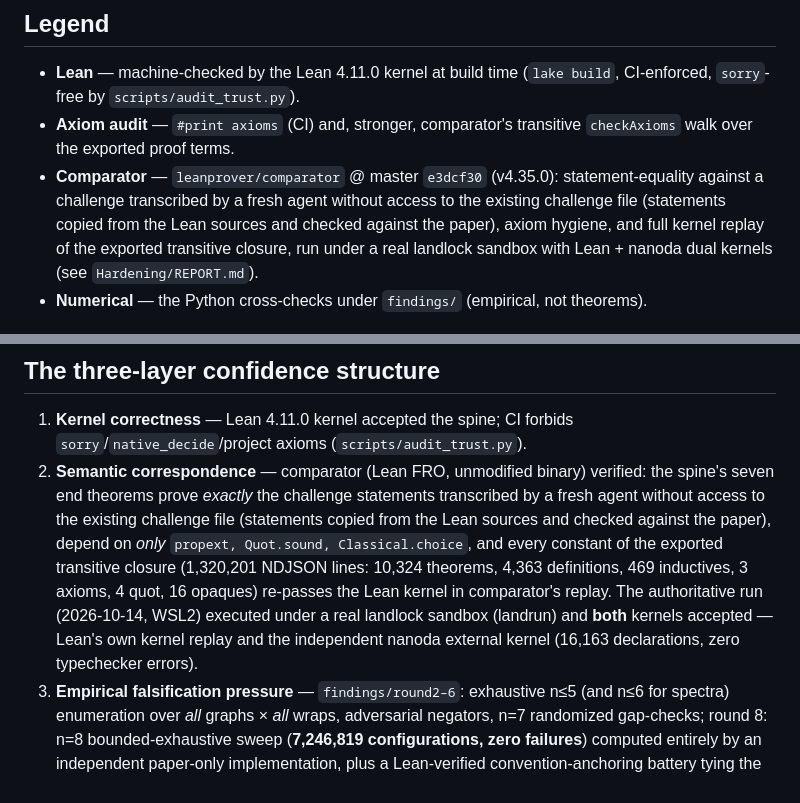
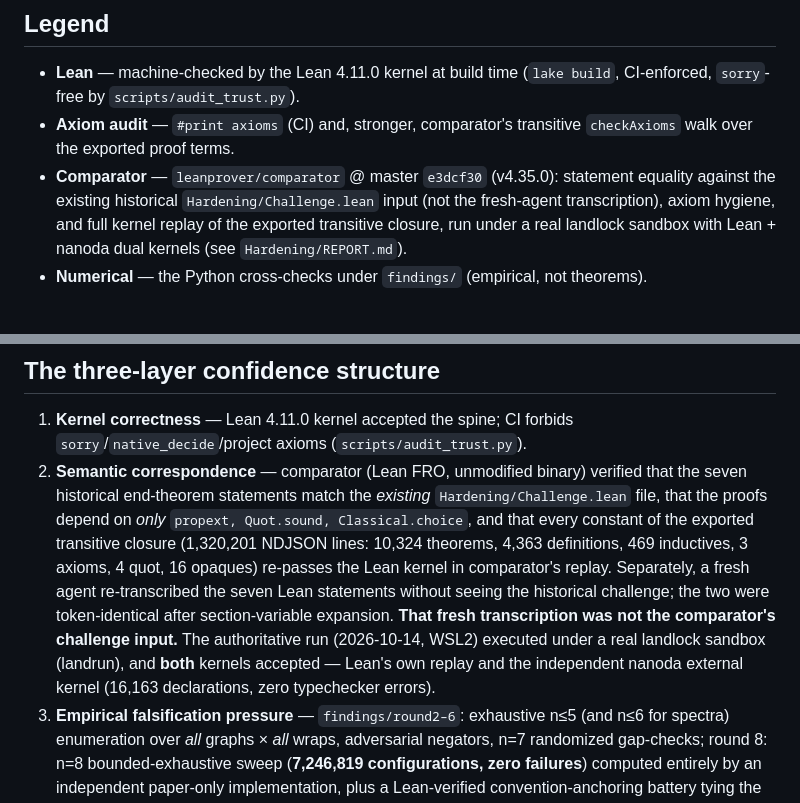
Before and after one commit to jesusvilela/connection_laplacian_lean, a Markdown page: Hardening/EVIDENCE-MAP.md, 2 parts joined by grey strips. Drawn GitHub-style.

Commit message:
Clarify comparator's historical challenge and separate fresh-agent transcription

```diff
--- a/Hardening/EVIDENCE-MAP.md
+++ b/Hardening/EVIDENCE-MAP.md
@@ -25,7 +25,8 @@ Each row follows the chain
 - **Axiom audit** — `#print axioms` (CI) and, stronger, comparator's
   transitive `checkAxioms` walk over the exported proof terms.
 - **Comparator** — `leanprover/comparator` @ master `e3dcf30` (v4.35.0):
-  statement-equality against a challenge transcribed by a fresh agent without access to the existing challenge file (statements copied from the Lean sources and checked against the paper),
+  statement equality against the existing historical
+  `Hardening/Challenge.lean` input (not the fresh-agent transcription),
   axiom hygiene, and full kernel replay of the exported transitive closure,
   run under a real landlock sandbox with Lean + nanoda dual kernels
   (see `Hardening/REPORT.md`).
@@ -107,15 +108,19 @@ This replay does not discharge either graph-identification hypothesis.
 1. **Kernel correctness** — Lean 4.11.0 kernel accepted the spine; CI forbids
    `sorry`/`native_decide`/project axioms (`scripts/audit_trust.py`).
 2. **Semantic correspondence** — comparator (Lean FRO, unmodified binary)
-   verified: the spine's seven end theorems prove *exactly* the
-   challenge statements transcribed by a fresh agent without access to the existing challenge file (statements copied from the Lean sources and checked against the paper), depend on *only*
-   `propext, Quot.sound, Classical.choice`, and every constant of the
-   exported transitive closure (1,320,201 NDJSON lines: 10,324 theorems,
-   4,363 definitions, 469 inductives, 3 axioms, 4 quot, 16 opaques)
-   re-passes the Lean kernel in comparator's replay. The authoritative run
-   (2026-10-14, WSL2) executed under a real landlock sandbox (landrun) and
-   **both** kernels accepted — Lean's own kernel replay and the independent
-   nanoda external kernel (16,163 declarations, zero typechecker errors).
+   verified that the seven historical end-theorem statements match the
+   *existing* `Hardening/Challenge.lean` file, that the proofs depend on
+   *only* `propext, Quot.sound, Classical.choice`, and that every constant
+   of the exported transitive closure (1,320,201 NDJSON lines: 10,324
+   theorems, 4,363 definitions, 469 inductives, 3 axioms, 4 quot,
+   16 opaques) re-passes the Lean kernel in comparator's replay.
+   Separately, a fresh agent re-transcribed the seven Lean statements
+   without seeing the historical challenge; the two were token-identical
+   after section-variable expansion. **That fresh transcription was not
+   the comparator's challenge input.** The authoritative run (2026-10-14,
+   WSL2) executed under a real landlock sandbox (landrun), and **both**
+   kernels accepted — Lean's own replay and the independent nanoda
+   external kernel (16,163 declarations, zero typechecker errors).
 3. **Empirical falsification pressure** — `findings/round2–6`: exhaustive
    n≤5 (and n≤6 for spectra) enumeration over *all* graphs × *all* wraps,
    adversarial negators, n=7 randomized gap-checks; round 8: n=8
```
